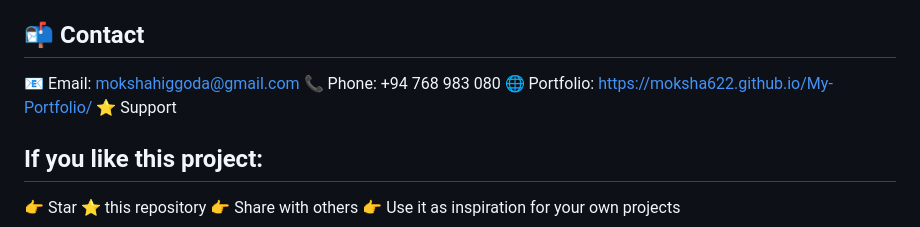
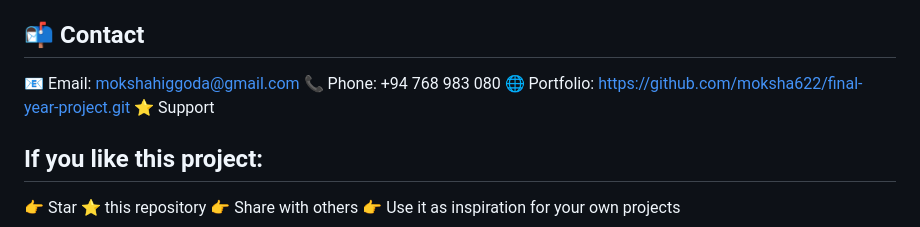
Before and after one commit to moksha622/final-year-project, a Markdown page: README.md, the part around the change. Drawn GitHub-style.

```diff
--- a/README.md
+++ b/README.md
@@ -115,7 +115,7 @@ Online payment gateway integration
 ## 📬 Contact
 📧 Email: mokshahiggoda@gmail.com
 📞 Phone: +94 768 983 080
-🌐 Portfolio: https://moksha622.github.io/My-Portfolio/
+🌐 Portfolio: https://github.com/moksha622/final-year-project.git
 ⭐ Support
 
 ## If you like this project:
```
